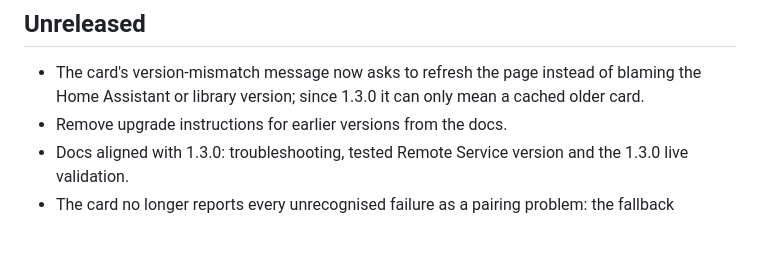
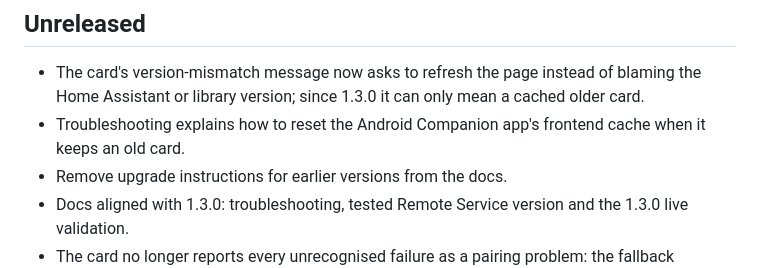
Before and after one commit to EugenioSorbellini/tv-voice-bridge, a Markdown page: CHANGELOG.md, the part around the change. Drawn GitHub-style; blank space fills up the shorter version.

```diff
--- a/CHANGELOG.md
+++ b/CHANGELOG.md
@@ -3,6 +3,7 @@
 ## Unreleased
 
 - The card's version-mismatch message now asks to refresh the page instead of blaming the Home Assistant or library version; since 1.3.0 it can only mean a cached older card.
+- Troubleshooting explains how to reset the Android Companion app's frontend cache when it keeps an old card.
 - Remove upgrade instructions for earlier versions from the docs.
 - Docs aligned with 1.3.0: troubleshooting, tested Remote Service version and the 1.3.0 live validation.
 - The card no longer reports every unrecognised failure as a pairing problem: the fallback message names the error (its identifier only, never its text) and logs it, and a microphone held by another app gets its own message (`microphone_busy`).
```
Also changed, not shown: README.md (+3 -1 lines).
